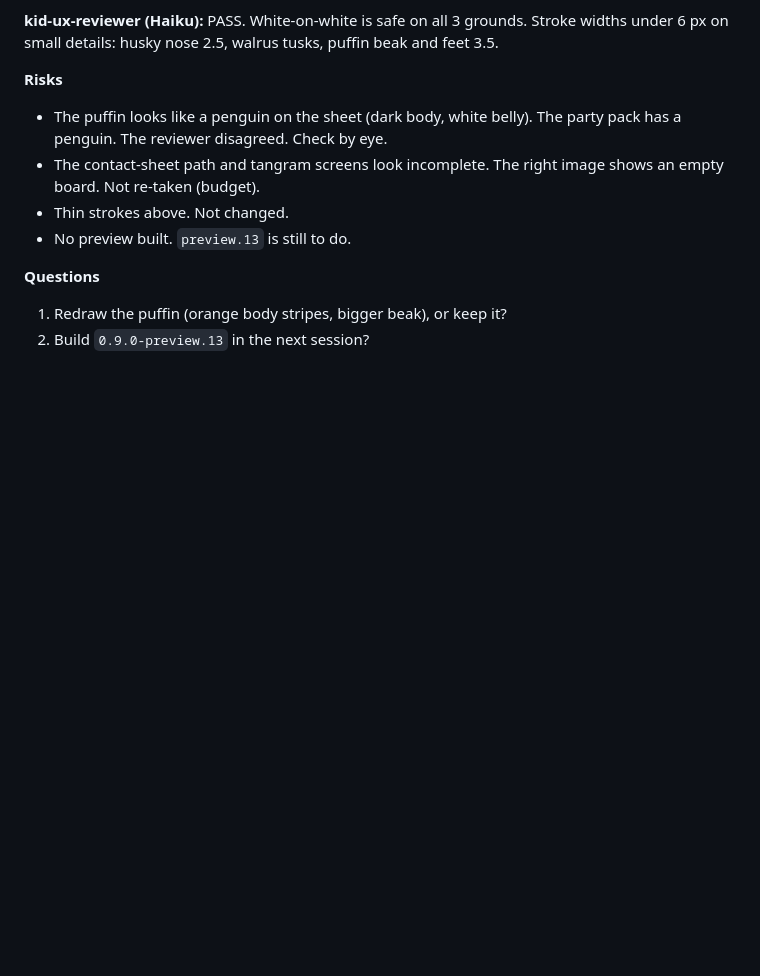
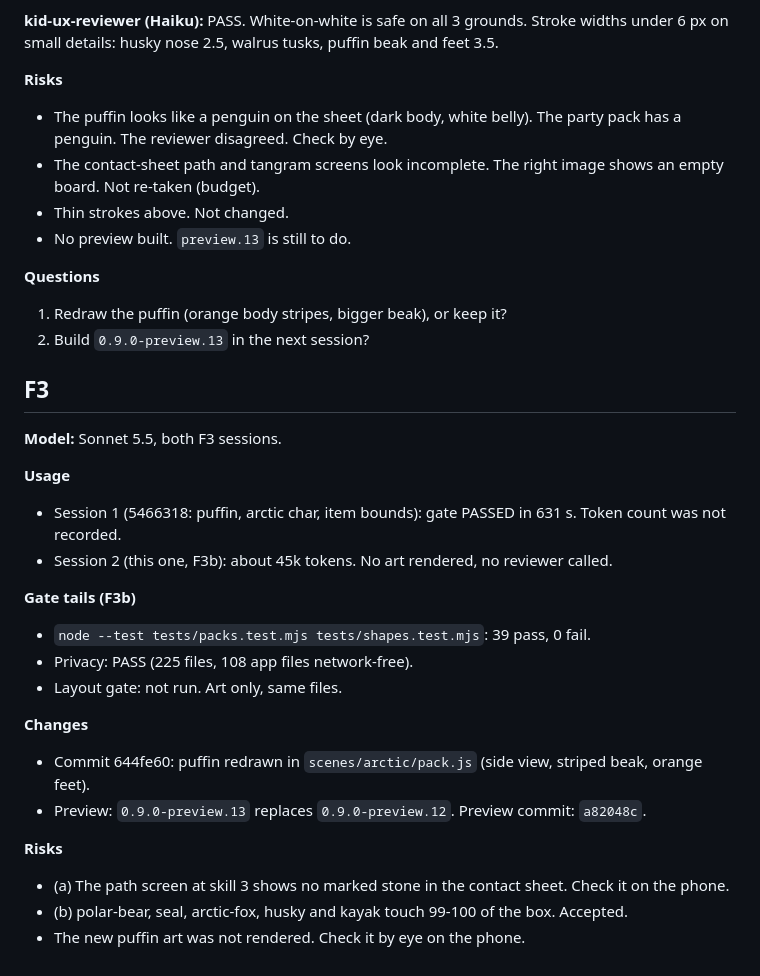
Before and after one commit to Teberix/petits-labos, a Markdown page: docs/mailbox/game-08-migrated.md, the part around the change. Drawn GitHub-style; blank space fills up the shorter version.

Commit message:
mailbox: Formes F3
Co-Authored-By: Claude Sonnet 5.5 <noreply@anthropic.com>

```diff
--- a/docs/mailbox/game-08-migrated.md
+++ b/docs/mailbox/game-08-migrated.md
@@ -64,3 +64,25 @@ Unit tests (shapes, packs): 39 pass. Privacy: PASS.
 **Questions**
 1. Redraw the puffin (orange body stripes, bigger beak), or keep it?
 2. Build `0.9.0-preview.13` in the next session?
+
+## F3
+
+**Model:** Sonnet 5.5, both F3 sessions.
+
+**Usage**
+- Session 1 (5466318: puffin, arctic char, item bounds): gate PASSED in 631 s. Token count was not recorded.
+- Session 2 (this one, F3b): about 45k tokens. No art rendered, no reviewer called.
+
+**Gate tails (F3b)**
+- `node --test tests/packs.test.mjs tests/shapes.test.mjs`: 39 pass, 0 fail.
+- Privacy: PASS (225 files, 108 app files network-free).
+- Layout gate: not run. Art only, same files.
+
+**Changes**
+- Commit 644fe60: puffin redrawn in `scenes/arctic/pack.js` (side view, striped beak, orange feet).
+- Preview: `0.9.0-preview.13` replaces `0.9.0-preview.12`. Preview commit: `a82048c`.
+
+**Risks**
+- (a) The path screen at skill 3 shows no marked stone in the contact sheet. Check it on the phone.
+- (b) polar-bear, seal, arctic-fox, husky and kayak touch 99-100 of the box. Accepted.
+- The new puffin art was not rendered. Check it by eye on the phone.
```
